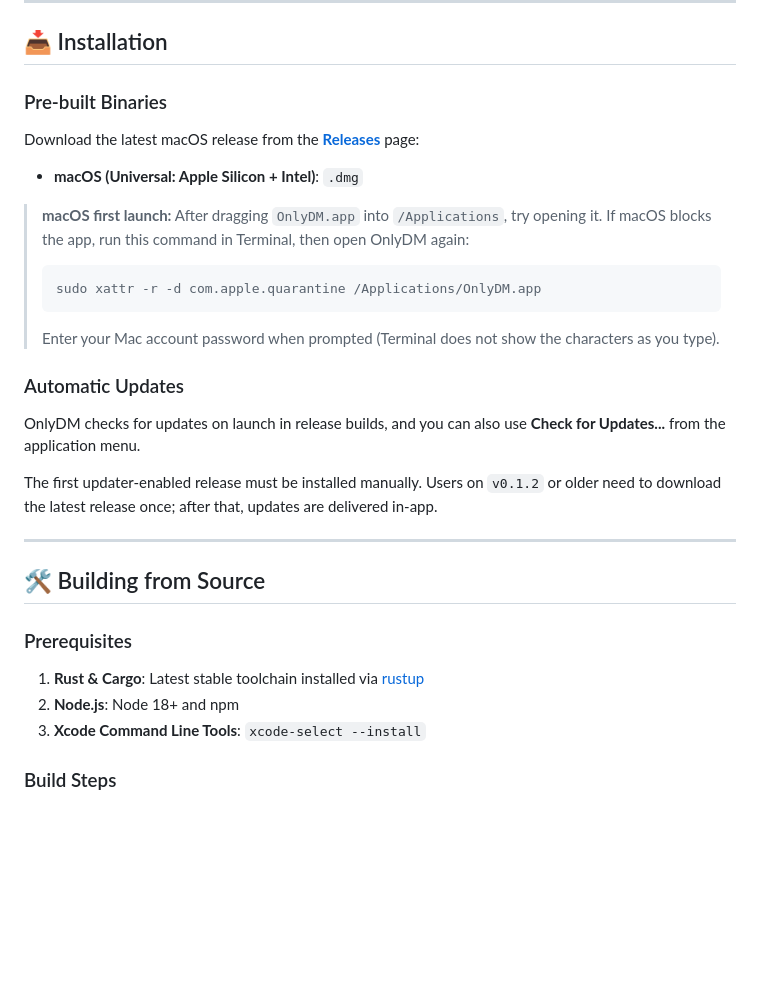
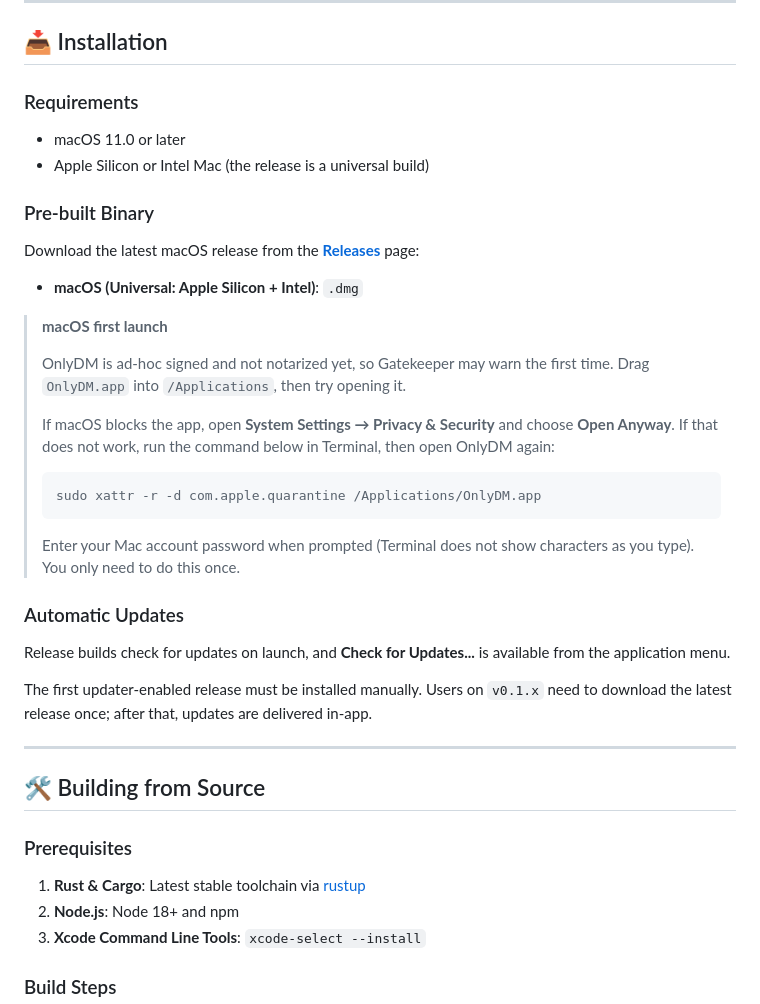
Before and after one commit to PW486/only-dm, a Markdown page: README.md, the part around one of its changes. Rendered like a GitHub page; blank space fills up the shorter version.

````diff
--- a/README.md
+++ b/README.md
@@ -56,24 +71,33 @@ Most people open Instagram on their desktop just to reply to urgent direct messa
 ## 📥 Installation
 
-### Pre-built Binaries
+### Requirements
+
+- macOS 11.0 or later
+- Apple Silicon or Intel Mac (the release is a universal build)
+
+### Pre-built Binary
 
 Download the latest macOS release from the **[Releases](https://github.com/PW486/only-dm/releases/latest)** page:
 
 - **macOS (Universal: Apple Silicon + Intel)**: `.dmg`
 
-> **macOS first launch:** After dragging `OnlyDM.app` into `/Applications`, try opening it. If macOS blocks the app, run this command in Terminal, then open OnlyDM again:
+> **macOS first launch**
+>
+> OnlyDM is ad-hoc signed and not notarized yet, so Gatekeeper may warn the first time. Drag `OnlyDM.app` into `/Applications`, then try opening it.
+>
+> If macOS blocks the app, open **System Settings → Privacy & Security** and choose **Open Anyway**. If that does not work, run the command below in Terminal, then open OnlyDM again:
 >
 > ```bash
 > sudo xattr -r -d com.apple.quarantine /Applications/OnlyDM.app
 > ```
 >
-> Enter your Mac account password when prompted (Terminal does not show the characters as you type).
+> Enter your Mac account password when prompted (Terminal does not show characters as you type). You only need to do this once.
 
 ### Automatic Updates
 
-OnlyDM checks for updates on launch in release builds, and you can also use **Check for Updates...** from the application menu.
+Release builds check for updates on launch, and **Check for Updates...** is available from the application menu.
 
-The first updater-enabled release must be installed manually. Users on `v0.1.2` or older need to download the latest release once; after that, updates are delivered in-app.
+The first updater-enabled release must be installed manually. Users on `v0.1.x` need to download the latest release once; after that, updates are delivered in-app.
 
 ---
 
@@ -81,7 +105,7 @@ The first updater-enabled release must be installed manually. Users on `v0.1.2`
 
 ### Prerequisites
 
-1. **Rust & Cargo**: Latest stable toolchain installed via [rustup](https://rustup.rs/)
+1. **Rust & Cargo**: Latest stable toolchain via [rustup](https://rustup.rs/)
 2. **Node.js**: Node 18+ and npm
 3. **Xcode Command Line Tools**: `xcode-select --install`
 
````
Also changed, not shown: other parts of README.md (+87 -23 lines), landing/assets/screenshot.png, 5 other files.
